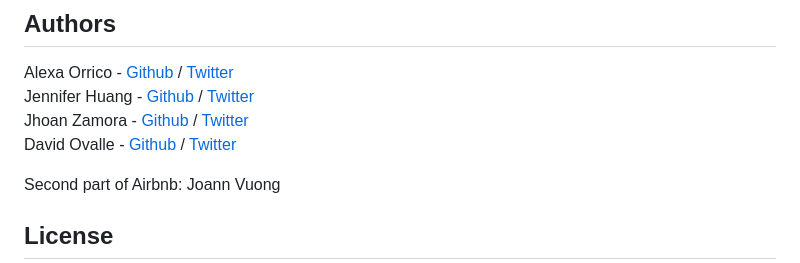
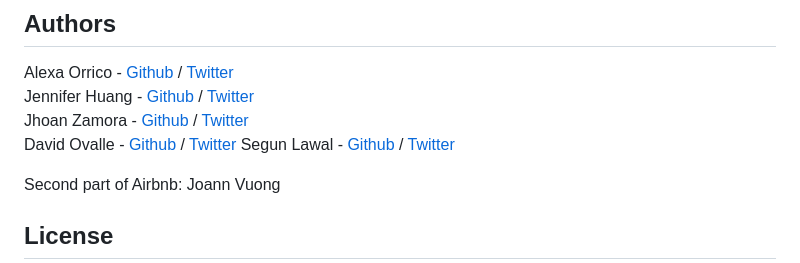
Before and after one commit to segunlawal/AirBnB_clone_v4, a Markdown page: README.md, the part around the change. GitHub-like rendering.

Commit message:
update description

```diff
--- a/README.md
+++ b/README.md
@@ -158,6 +158,7 @@ Alexa Orrico - [Github](https://github.com/alexaorrico) / [Twitter](https://twit
 Jennifer Huang - [Github](https://github.com/jhuang10123) / [Twitter](https://twitter.com/earthtojhuang)
 Jhoan Zamora - [Github](https://github.com/jzamora5) / [Twitter](https://twitter.com/JhoanZamora10)
 David Ovalle - [Github](https://github.com/Nukemenonai) / [Twitter](https://twitter.com/disartDave)
+Segun Lawal - [Github](https://github.com/segunlawal) / [Twitter](https://twitter.com/Segun__Lawal)
 
 Second part of Airbnb: Joann Vuong
 ## License
```
